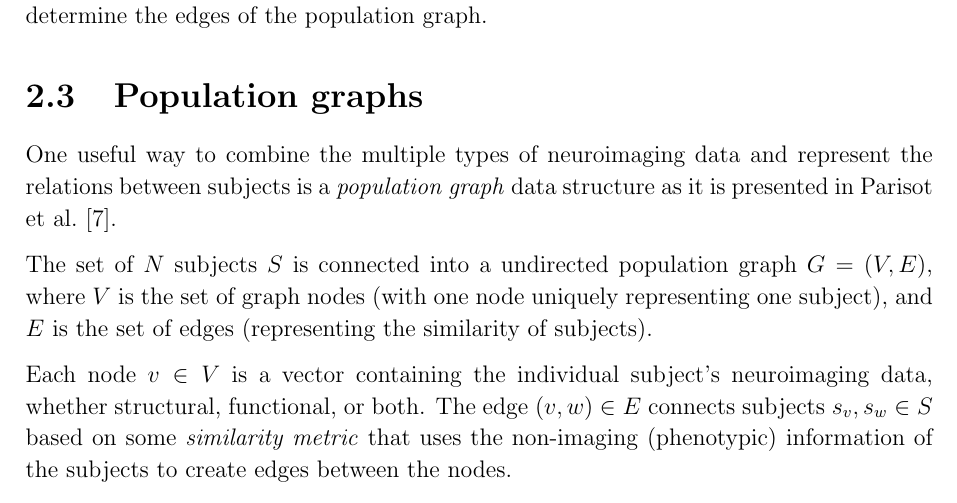
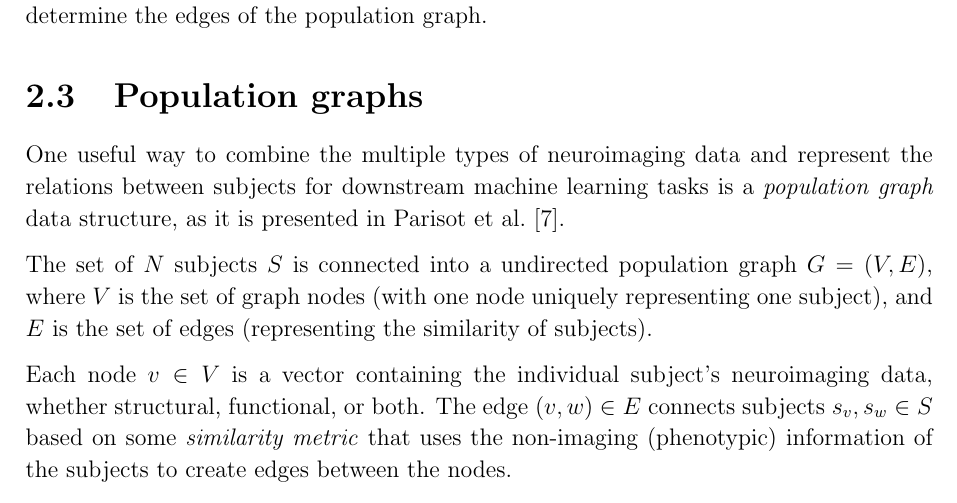
Before and after one commit to kamilest/cst-ii-dissertation, a LaTeX thesis (dissertation/dissertation.tex, which reads dissertation/chapters/preparation.tex): part of page 6 of 27, cut so that both start at the same text. Compiled offline with pdfLaTeX.

Commit message:
Population graphs intro

```diff
--- a/dissertation/chapters/preparation.tex
+++ b/dissertation/chapters/preparation.tex
@@ -167,7 +167,7 @@ The non-imaging data is used to compute the inter-subject similarity score, whic
 \section{Population graphs}
 \label{population-graphs}
 
-One useful way to combine the multiple types of neuroimaging data and represent the relations between subjects is a \textit{population graph} data structure as it is presented in Parisot et al.~\cite{parisot2018disease}.
+One useful way to combine the multiple types of neuroimaging data and represent the relations between subjects for downstream machine learning tasks is a \textit{population graph} data structure, as it is presented in Parisot et al.~\cite{parisot2018disease}.
 
 The set of $N$ subjects $S$ is connected into a undirected population graph $G = (V, E)$, where $V$ is the set of graph nodes (with one node uniquely representing one subject), and $E$ is the set of edges (representing the similarity of subjects).
 
```
